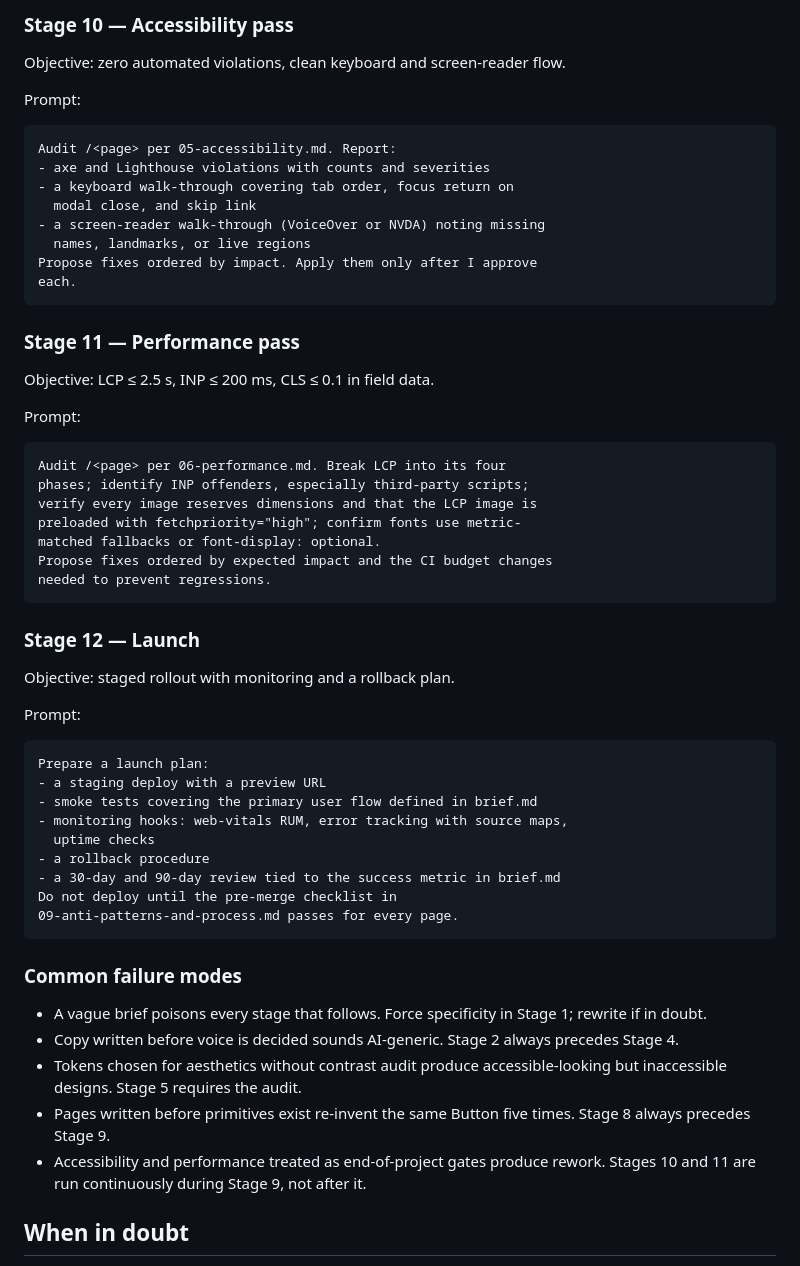
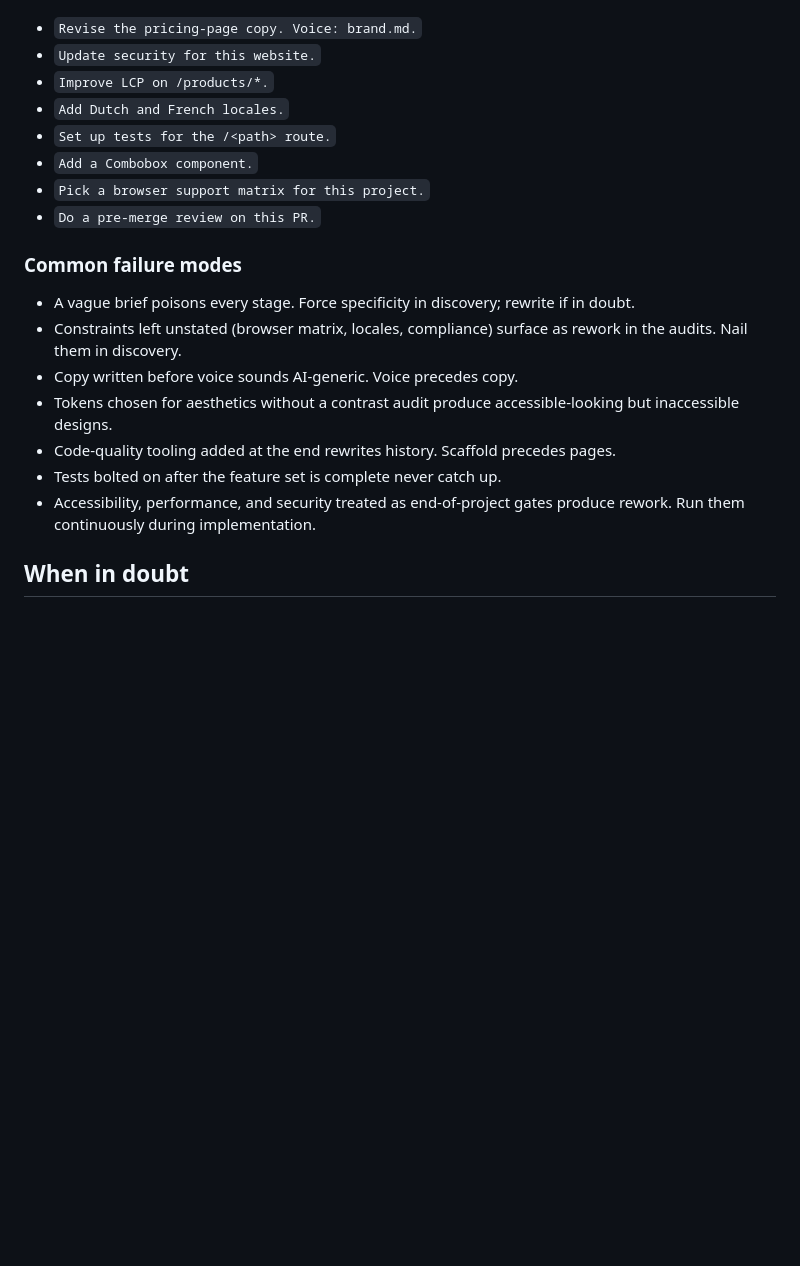
Before and after one commit to Master-Branch-Software/senor, a Markdown page: README.md, the part around one of its changes. GitHub-like rendering; blank space fills up the shorter version.

````diff
--- a/README.md
+++ b/README.md
@@ -236,61 +103,21 @@ End with a self-review that names any deviation from the guide.
-### Stage 10 — Accessibility pass
-
-Objective: zero automated violations, clean keyboard and screen-reader flow.
-
-Prompt:
-
-```
-Audit /<page> per 05-accessibility.md. Report:
-- axe and Lighthouse violations with counts and severities
-- a keyboard walk-through covering tab order, focus return on
-  modal close, and skip link
-- a screen-reader walk-through (VoiceOver or NVDA) noting missing
-  names, landmarks, or live regions
-Propose fixes ordered by impact. Apply them only after I approve
-each.
-```
-
-### Stage 11 — Performance pass
-
-Objective: LCP ≤ 2.5 s, INP ≤ 200 ms, CLS ≤ 0.1 in field data.
-
-Prompt:
-
-```
-Audit /<page> per 06-performance.md. Break LCP into its four
-phases; identify INP offenders, especially third-party scripts;
-verify every image reserves dimensions and that the LCP image is
-preloaded with fetchpriority="high"; confirm fonts use metric-
-matched fallbacks or font-display: optional.
-Propose fixes ordered by expected impact and the CI budget changes
-needed to prevent regressions.
-```
-
-### Stage 12 — Launch
-
-Objective: staged rollout with monitoring and a rollback plan.
-
-Prompt:
-
-```
-Prepare a launch plan:
-- a staging deploy with a preview URL
-- smoke tests covering the primary user flow defined in brief.md
-- monitoring hooks: web-vitals RUM, error tracking with source maps,
-  uptime checks
-- a rollback procedure
-- a 30-day and 90-day review tied to the success metric in brief.md
-Do not deploy until the pre-merge checklist in
-09-anti-patterns-and-process.md passes for every page.
-```
+- `Revise the pricing-page copy. Voice: brand.md.`
+- `Update security for this website.`
+- `Improve LCP on /products/*.`
+- `Add Dutch and French locales.`
+- `Set up tests for the /<path> route.`
+- `Add a Combobox component.`
+- `Pick a browser support matrix for this project.`
+- `Do a pre-merge review on this PR.`
 
 ### Common failure modes
 
-- A vague brief poisons every stage that follows. Force specificity in Stage 1; rewrite if in doubt.
-- Copy written before voice is decided sounds AI-generic. Stage 2 always precedes Stage 4.
-- Tokens chosen for aesthetics without contrast audit produce accessible-looking but inaccessible designs. Stage 5 requires the audit.
-- Pages written before primitives exist re-invent the same Button five times. Stage 8 always precedes Stage 9.
-- Accessibility and performance treated as end-of-project gates produce rework. Stages 10 and 11 are run continuously during Stage 9, not after it.
+- A vague brief poisons every stage. Force specificity in discovery; rewrite if in doubt.
+- Constraints left unstated (browser matrix, locales, compliance) surface as rework in the audits. Nail them in discovery.
+- Copy written before voice sounds AI-generic. Voice precedes copy.
+- Tokens chosen for aesthetics without a contrast audit produce accessible-looking but inaccessible designs.
+- Code-quality tooling added at the end rewrites history. Scaffold precedes pages.
+- Tests bolted on after the feature set is complete never catch up.
+- Accessibility, performance, and security treated as end-of-project gates produce rework. Run them continuously during implementation.
 
 ## When in doubt
 
````
Also changed, not shown: other parts of README.md (+26 -159 lines), AGENTS.md (added, +97 -0 lines), USAGE.md (+30 -4 lines).
